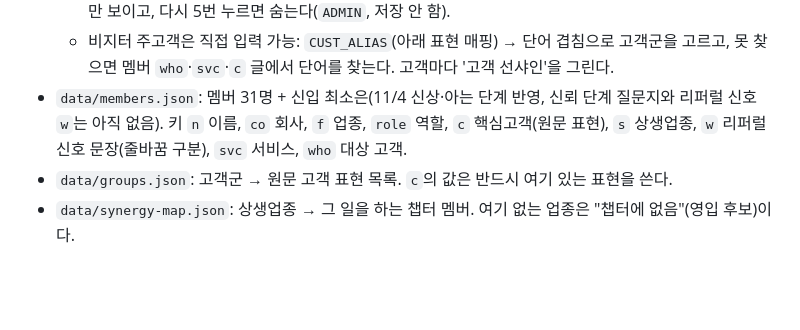
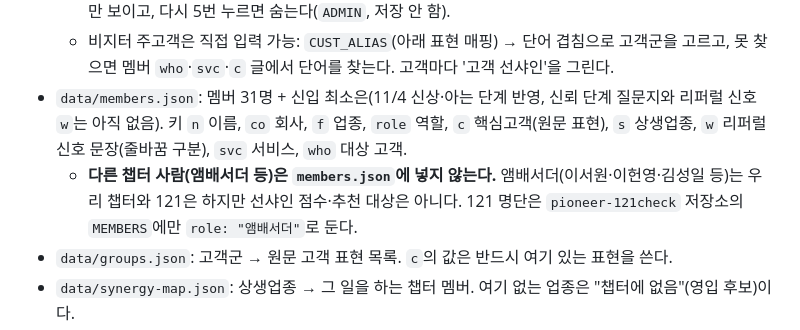
Before and after one commit to jinjjabg-hub/pioneer-sunshine, a Markdown page: CLAUDE.md, the part around the change. Rendered like a GitHub page; blank space fills up the shorter version.

Commit message:
CLAUDE.md: 다른 챕터 사람(앰배서더)은 선샤인 데이터에 넣지 않고 121체크 명단에만 둔다는 규칙 기록
Co-Authored-By: Claude Sonnet 5.5 <noreply@anthropic.com>
Claude-Session: https://claude.ai/code/session_01NPD1Guh1GSC6h5aabH5Hzb

```diff
--- a/CLAUDE.md
+++ b/CLAUDE.md
@@ -10,6 +10,7 @@ BNI 파이오니어 챕터(부산) 멤버의 121 질문지를 데이터로 만
   - '데이터 수정'·'자료 업로드' 탭은 숨김(코드는 그대로). PIONEER 로고를 2초 안에 5번 누르면 그 화면에서만 보이고, 다시 5번 누르면 숨는다(`ADMIN`, 저장 안 함).
   - 비지터 주고객은 직접 입력 가능: `CUST_ALIAS`(아래 표현 매핑) → 단어 겹침으로 고객군을 고르고, 못 찾으면 멤버 `who`·`svc`·`c` 글에서 단어를 찾는다. 고객마다 '고객 선샤인'을 그린다.
 - `data/members.json`: 멤버 31명 + 신입 최소은(11/4 신상·아는 단계 반영, 신뢰 단계 질문지와 리퍼럴 신호 `w`는 아직 없음). 키 `n` 이름, `co` 회사, `f` 업종, `role` 역할, `c` 핵심고객(원문 표현), `s` 상생업종, `w` 리퍼럴 신호 문장(줄바꿈 구분), `svc` 서비스, `who` 대상 고객.
+  - **다른 챕터 사람(앰배서더 등)은 `members.json`에 넣지 않는다.** 앰배서더(이서원·이헌영·김성일 등)는 우리 챕터와 121은 하지만 선샤인 점수·추천 대상은 아니다. 121 명단은 `pioneer-121check` 저장소의 `MEMBERS`에만 `role: "앰배서더"`로 둔다.
 - `data/groups.json`: 고객군 → 원문 고객 표현 목록. `c`의 값은 반드시 여기 있는 표현을 쓴다.
 - `data/synergy-map.json`: 상생업종 → 그 일을 하는 챕터 멤버. 여기 없는 업종은 "챕터에 없음"(영입 후보)이다.
 - `data/partner-groups.json`: 챕터에 없는 업종 중 같은 업종 묶음(`groups`)과 업종이 아닌 표현(`notJob`).
```
